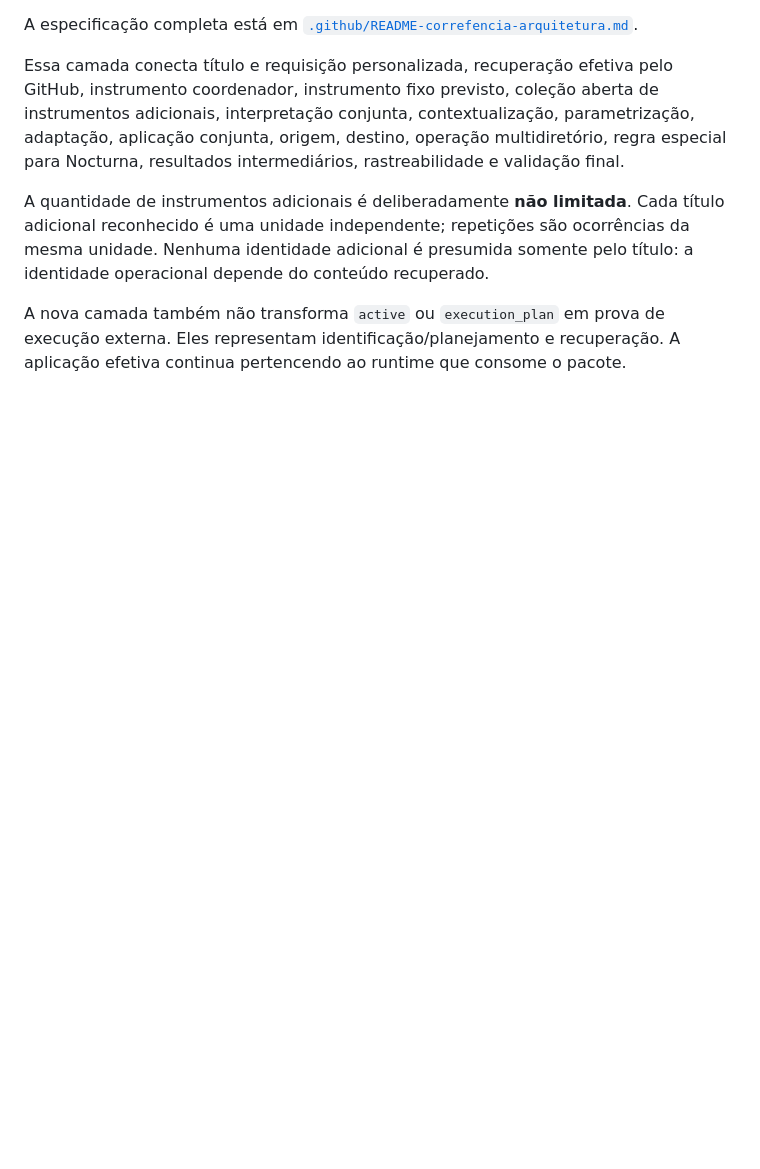
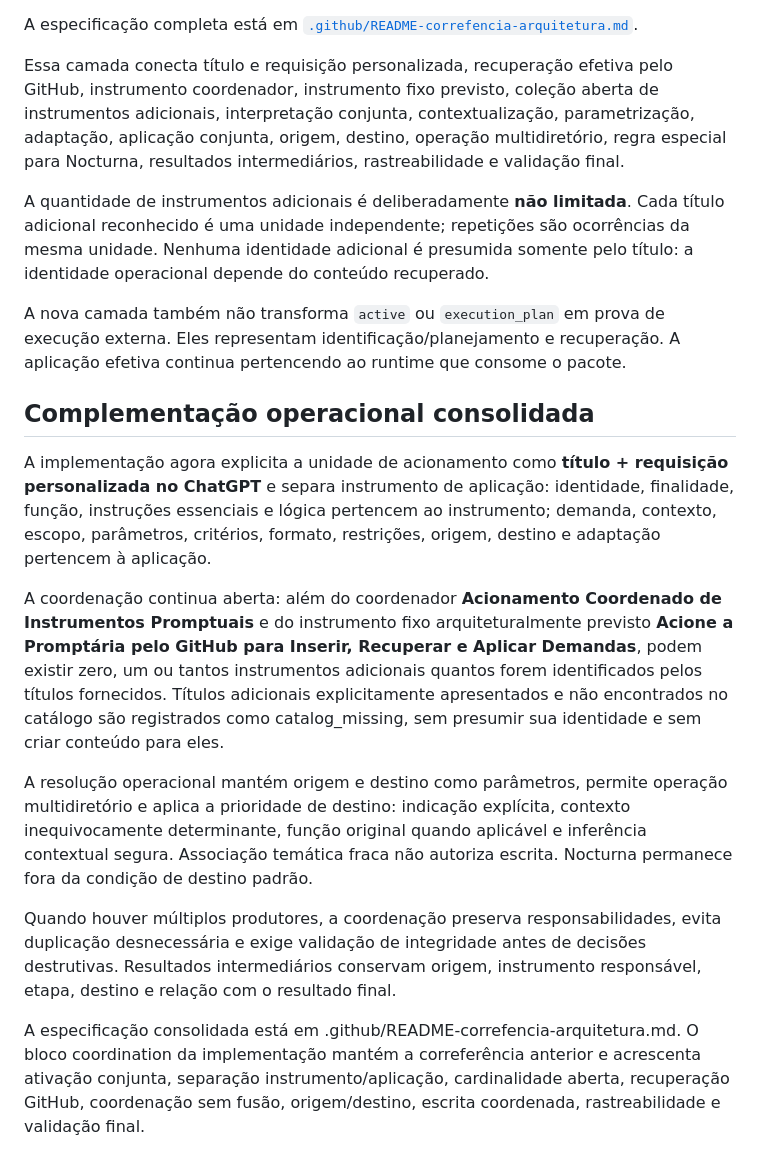
Before and after one commit to outocarlos003-lang/Prompt-ria, a Markdown page: .github/README-correfencia.md, the part around the change. Rendered like a GitHub page; blank space fills up the shorter version.

Commit message:
Documentar a complementação operacional consolidada

```diff
--- a/.github/README-correfencia.md
+++ b/.github/README-correfencia.md
@@ -83,3 +83,16 @@ Essa camada conecta título e requisição personalizada, recuperação efetiva
 A quantidade de instrumentos adicionais é deliberadamente **não limitada**. Cada título adicional reconhecido é uma unidade independente; repetições são ocorrências da mesma unidade. Nenhuma identidade adicional é presumida somente pelo título: a identidade operacional depende do conteúdo recuperado.
 
 A nova camada também não transforma `active` ou `execution_plan` em prova de execução externa. Eles representam identificação/planejamento e recuperação. A aplicação efetiva continua pertencendo ao runtime que consome o pacote.
+
+
+## Complementação operacional consolidada
+
+A implementação agora explicita a unidade de acionamento como **título + requisição personalizada no ChatGPT** e separa instrumento de aplicação: identidade, finalidade, função, instruções essenciais e lógica pertencem ao instrumento; demanda, contexto, escopo, parâmetros, critérios, formato, restrições, origem, destino e adaptação pertencem à aplicação.
+
+A coordenação continua aberta: além do coordenador **Acionamento Coordenado de Instrumentos Promptuais** e do instrumento fixo arquiteturalmente previsto **Acione a Promptária pelo GitHub para Inserir, Recuperar e Aplicar Demandas**, podem existir zero, um ou tantos instrumentos adicionais quantos forem identificados pelos títulos fornecidos. Títulos adicionais explicitamente apresentados e não encontrados no catálogo são registrados como catalog_missing, sem presumir sua identidade e sem criar conteúdo para eles.
+
+A resolução operacional mantém origem e destino como parâmetros, permite operação multidiretório e aplica a prioridade de destino: indicação explícita, contexto inequivocamente determinante, função original quando aplicável e inferência contextual segura. Associação temática fraca não autoriza escrita. Nocturna permanece fora da condição de destino padrão.
+
+Quando houver múltiplos produtores, a coordenação preserva responsabilidades, evita duplicação desnecessária e exige validação de integridade antes de decisões destrutivas. Resultados intermediários conservam origem, instrumento responsável, etapa, destino e relação com o resultado final.
+
+A especificação consolidada está em .github/README-correfencia-arquitetura.md. O bloco coordination da implementação mantém a correferência anterior e acrescenta ativação conjunta, separação instrumento/aplicação, cardinalidade aberta, recuperação GitHub, coordenação sem fusão, origem/destino, escrita coordenada, rastreabilidade e validação final.
```
